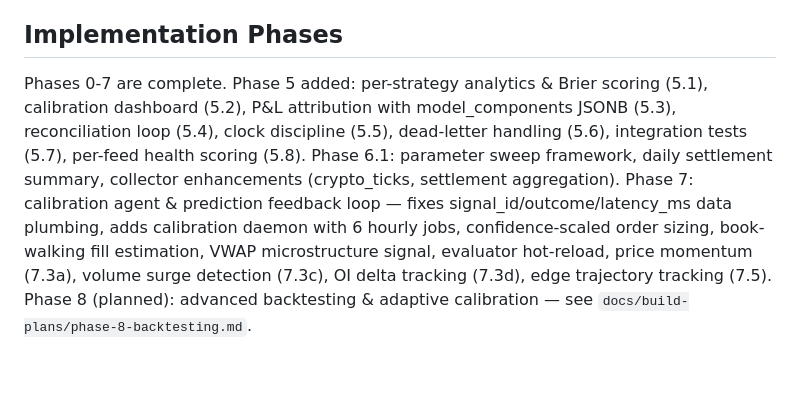
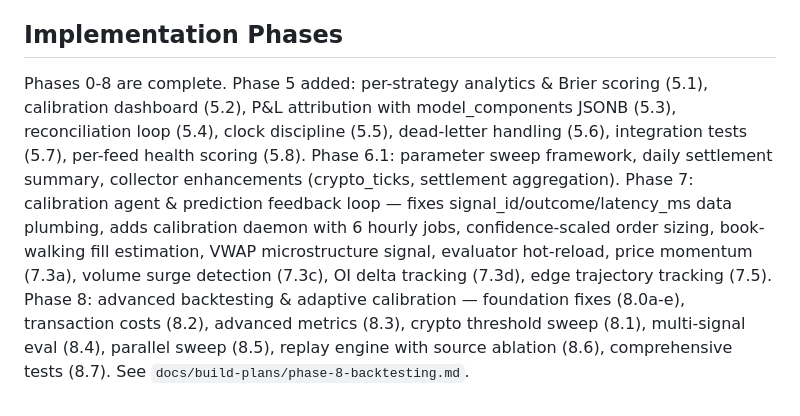
Before and after one commit to emm5317/Tradebot, a Markdown page: CLAUDE.md, the part around the change. Drawn GitHub-style; blank space fills up the shorter version.

Commit message:
Update CLAUDE.md: Phase 8 complete
Co-Authored-By: Claude Opus 4.6 <noreply@anthropic.com>

```diff
--- a/CLAUDE.md
+++ b/CLAUDE.md
@@ -88,4 +88,4 @@ just dashboard      # Start dashboard on :8050
 
 ## Implementation Phases
 
-Phases 0-7 are complete. Phase 5 added: per-strategy analytics & Brier scoring (5.1), calibration dashboard (5.2), P&L attribution with model_components JSONB (5.3), reconciliation loop (5.4), clock discipline (5.5), dead-letter handling (5.6), integration tests (5.7), per-feed health scoring (5.8). Phase 6.1: parameter sweep framework, daily settlement summary, collector enhancements (crypto_ticks, settlement aggregation). Phase 7: calibration agent & prediction feedback loop — fixes signal_id/outcome/latency_ms data plumbing, adds calibration daemon with 6 hourly jobs, confidence-scaled order sizing, book-walking fill estimation, VWAP microstructure signal, evaluator hot-reload, price momentum (7.3a), volume surge detection (7.3c), OI delta tracking (7.3d), edge trajectory tracking (7.5). Phase 8 (planned): advanced backtesting & adaptive calibration — see `docs/build-plans/phase-8-backtesting.md`.
+Phases 0-8 are complete. Phase 5 added: per-strategy analytics & Brier scoring (5.1), calibration dashboard (5.2), P&L attribution with model_components JSONB (5.3), reconciliation loop (5.4), clock discipline (5.5), dead-letter handling (5.6), integration tests (5.7), per-feed health scoring (5.8). Phase 6.1: parameter sweep framework, daily settlement summary, collector enhancements (crypto_ticks, settlement aggregation). Phase 7: calibration agent & prediction feedback loop — fixes signal_id/outcome/latency_ms data plumbing, adds calibration daemon with 6 hourly jobs, confidence-scaled order sizing, book-walking fill estimation, VWAP microstructure signal, evaluator hot-reload, price momentum (7.3a), volume surge detection (7.3c), OI delta tracking (7.3d), edge trajectory tracking (7.5). Phase 8: advanced backtesting & adaptive calibration — foundation fixes (8.0a-e), transaction costs (8.2), advanced metrics (8.3), crypto threshold sweep (8.1), multi-signal eval (8.4), parallel sweep (8.5), replay engine with source ablation (8.6), comprehensive tests (8.7). See `docs/build-plans/phase-8-backtesting.md`.
```
